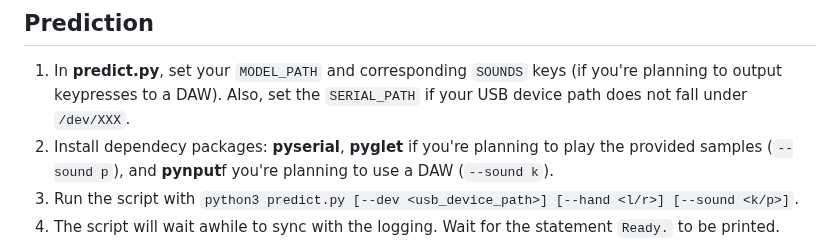
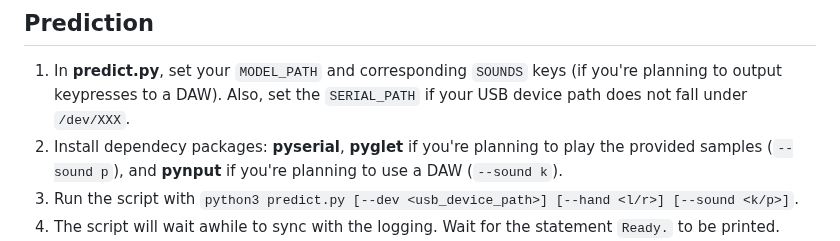
Before and after one commit to rachung2510/oppy, a Markdown page: README.md, the part around the change. GitHub-like rendering.

```diff
--- a/README.md
+++ b/README.md
@@ -38,7 +38,7 @@ Using the data gloves, the user can "play drums" in realtime, using manually dow
 
 ## Prediction
 1. In **predict.py**, set your `MODEL_PATH` and corresponding `SOUNDS` keys (if you're planning to output keypresses to a DAW). Also, set the `SERIAL_PATH` if your USB device path does not fall under `/dev/XXX`.
-2. Install dependecy packages: **pyserial**, **pyglet** if you're planning to play the provided samples (`--sound p`), and **pynput**f you're planning to use a DAW (`--sound k`).
+2. Install dependecy packages: **pyserial**, **pyglet** if you're planning to play the provided samples (`--sound p`), and **pynput** if you're planning to use a DAW (`--sound k`).
 3. Run the script with `python3 predict.py [--dev <usb_device_path>] [--hand <l/r>] [--sound <k/p>]`.
 4. The script will wait awhile to sync with the logging. Wait for the statement `Ready.` to be printed.
 5. Start doing your gestures.
```
